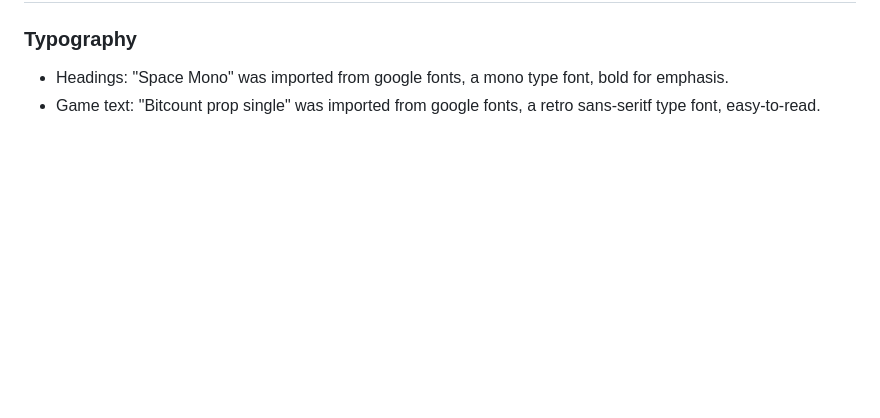
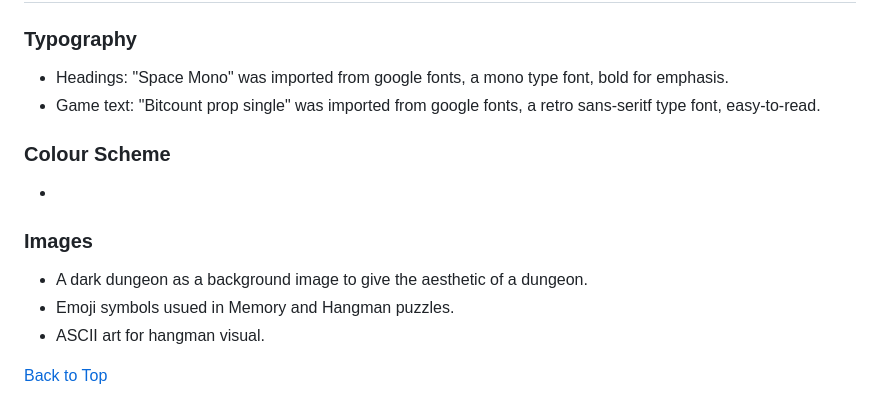
Before and after one commit to MicahIndigo/escape-dungeon-js-game, a Markdown page: README.md, the part around the change. GitHub-like rendering; blank space fills up the shorter version.

Commit message:
Add images section to readme

```diff
--- a/README.md
+++ b/README.md
@@ -123,3 +123,13 @@ Escape Dungeon is a story-driven, multi-puzzle game where your goal is to escape
 ### Typography
 - Headings: "Space Mono" was imported from google fonts, a mono type font, bold for emphasis.
 - Game text:  "Bitcount prop single" was imported from google fonts, a retro sans-seritf type font, easy-to-read.
+
+### Colour Scheme
+-
+
+### Images
+- A dark dungeon as a background image to give the aesthetic of a dungeon.
+- Emoji symbols usued in Memory and Hangman puzzles.
+- ASCII art for hangman visual.
+
+[Back to Top](#contents)
```
